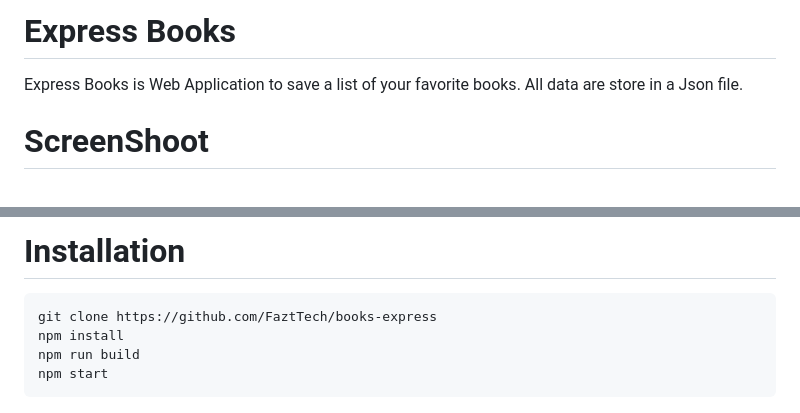
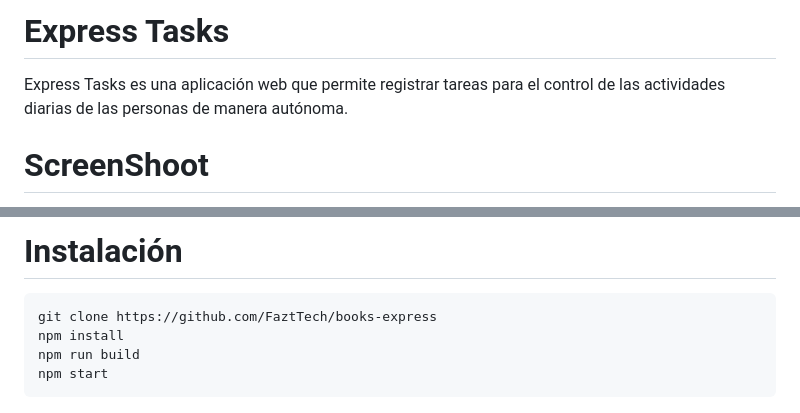
Before and after one commit to DeltaBairon/proyecto1_clud_computing, a Markdown page: README.md, 2 parts joined by grey strips. GitHub-like rendering.

````diff
--- a/README.md
+++ b/README.md
@@ -1,6 +1,6 @@
-# Express Books
+# Express Tasks
 
-Express Books is Web Application to save a list of your favorite books. All data are store in a Json file.
+Express Tasks es una aplicación web que permite registrar tareas para el control de las actividades diarias de las personas de manera autónoma.
 
 # ScreenShoot
 
@@ -8,5 +8,5 @@ Express Books is Web Application to save a list of your favorite books. All data
 
-# Installation
+# Instalación
 
 ```shell
 git clone https://github.com/FaztTech/books-express
````
Also changed, not shown: other parts of README.md (+1 -1 lines).
